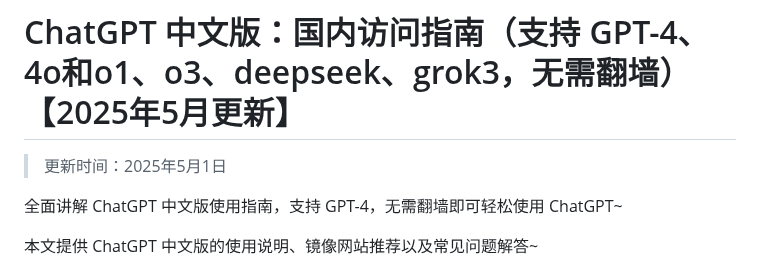
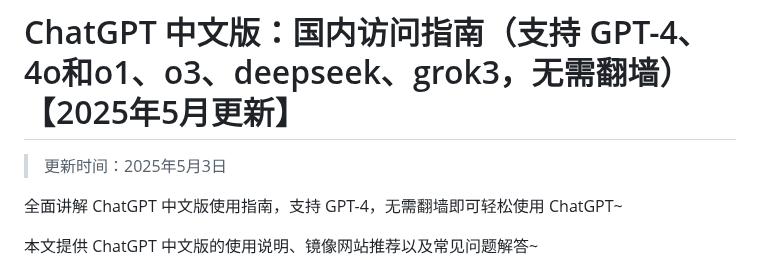
Before and after one commit to Cailailai/Chinese-chatgpt, a Markdown page: README.md, the part around the change. Rendered like a GitHub page.

```diff
--- a/README.md
+++ b/README.md
@@ -1,6 +1,6 @@
 # ChatGPT 中文版：国内访问指南（支持 GPT-4、4o和o1、o3、deepseek、grok3，无需翻墙）【2025年5月更新】
 
-> 更新时间：2025年5月1日
+> 更新时间：2025年5月3日
 
 全面讲解 ChatGPT 中文版使用指南，支持 GPT-4，无需翻墙即可轻松使用 ChatGPT~
 
```
